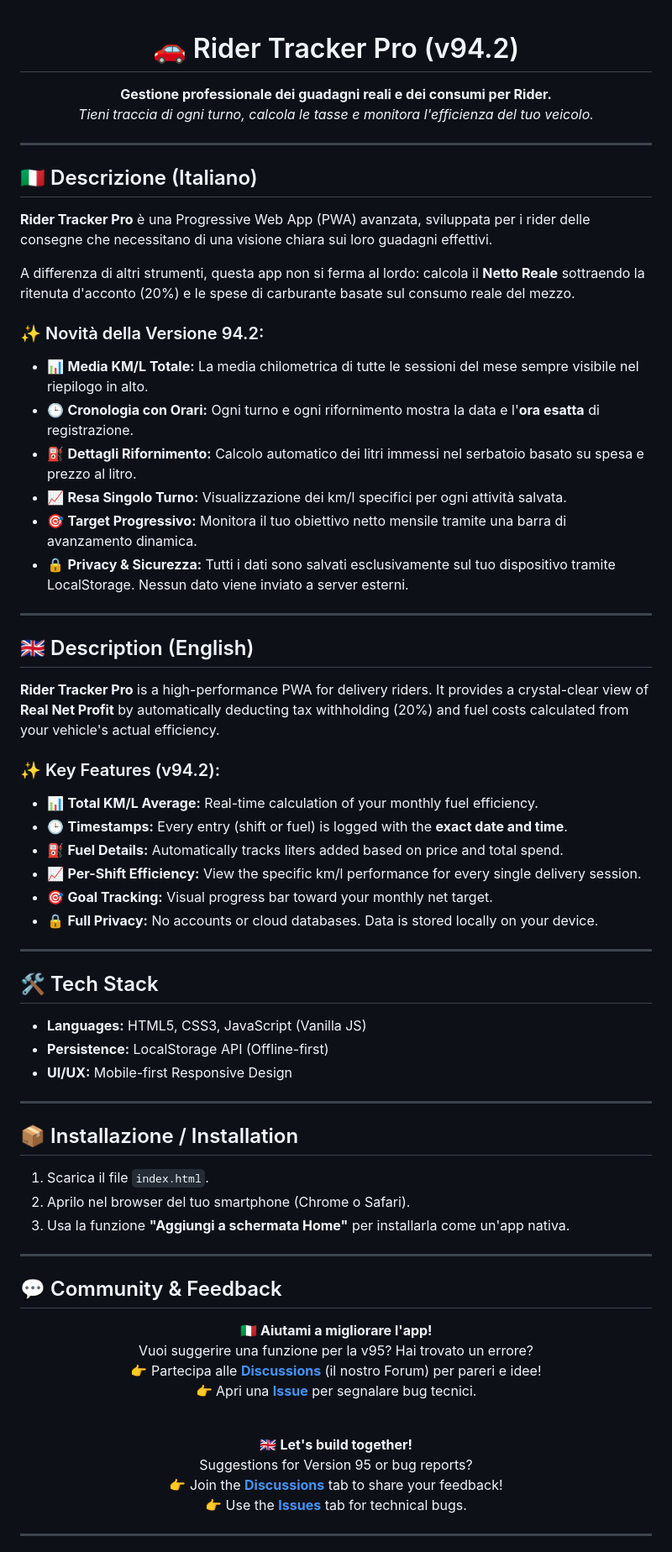
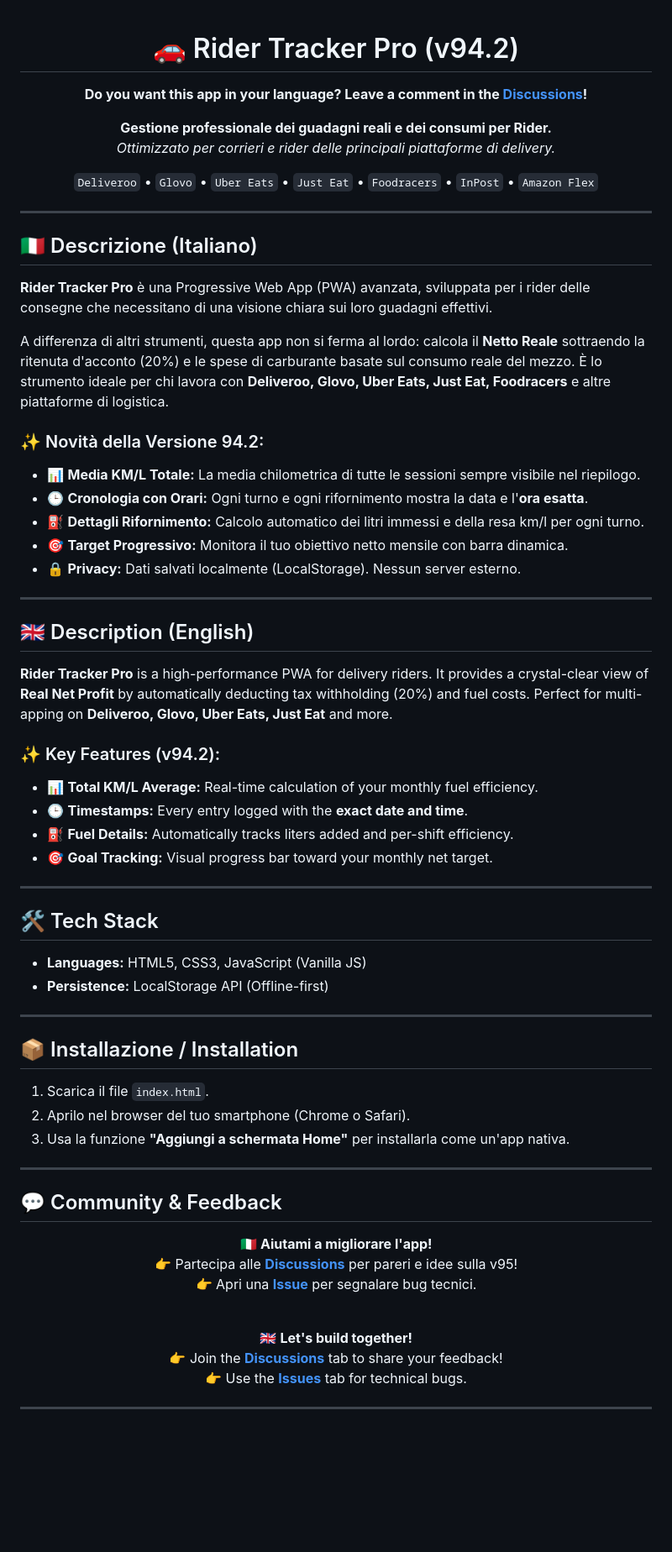
Before and after one commit to madcarbone-ctrl/Rider, a Markdown page: README.md, the part around the change. Shown: that part at 84% size. Drawn GitHub-style; blank space fills up the shorter version.

```diff
--- a/README.md
+++ b/README.md
@@ -1,8 +1,17 @@
 <div align="center">
   <h1 align="center">🚗 Rider Tracker Pro (v94.2)</h1>
+
+  <p align="center">
+    <b>Do you want this app in your language? Leave a comment in the <a href="../../discussions">Discussions</a>!</b>
+  </p>
+
   <p align="center">
     <b>Gestione professionale dei guadagni reali e dei consumi per Rider.</b><br>
-    <i>Tieni traccia di ogni turno, calcola le tasse e monitora l'efficienza del tuo veicolo.</i>
+    <i>Ottimizzato per corrieri e rider delle principali piattaforme di delivery.</i>
+  </p>
+
+  <p align="center">
+    <code>Deliveroo</code> • <code>Glovo</code> • <code>Uber Eats</code> • <code>Just Eat</code> • <code>Foodracers</code> • <code>InPost</code> • <code>Amazon Flex</code>
   </p>
 </div>
 
@@ -11,35 +20,31 @@
 ## 🇮🇹 Descrizione (Italiano)
 **Rider Tracker Pro** è una Progressive Web App (PWA) avanzata, sviluppata per i rider delle consegne che necessitano di una visione chiara sui loro guadagni effettivi.
 
-A differenza di altri strumenti, questa app non si ferma al lordo: calcola il **Netto Reale** sottraendo la ritenuta d'acconto (20%) e le spese di carburante basate sul consumo reale del mezzo.
+A differenza di altri strumenti, questa app non si ferma al lordo: calcola il **Netto Reale** sottraendo la ritenuta d'acconto (20%) e le spese di carburante basate sul consumo reale del mezzo. È lo strumento ideale per chi lavora con **Deliveroo, Glovo, Uber Eats, Just Eat, Foodracers** e altre piattaforme di logistica.
 
 ### ✨ Novità della Versione 94.2:
-- 📊 **Media KM/L Totale:** La media chilometrica di tutte le sessioni del mese sempre visibile nel riepilogo in alto.
-- 🕒 **Cronologia con Orari:** Ogni turno e ogni rifornimento mostra la data e l'**ora esatta** di registrazione.
-- ⛽ **Dettagli Rifornimento:** Calcolo automatico dei litri immessi nel serbatoio basato su spesa e prezzo al litro.
-- 📈 **Resa Singolo Turno:** Visualizzazione dei km/l specifici per ogni attività salvata.
-- 🎯 **Target Progressivo:** Monitora il tuo obiettivo netto mensile tramite una barra di avanzamento dinamica.
-- 🔒 **Privacy & Sicurezza:** Tutti i dati sono salvati esclusivamente sul tuo dispositivo tramite LocalStorage. Nessun dato viene inviato a server esterni.
+- 📊 **Media KM/L Totale:** La media chilometrica di tutte le sessioni sempre visibile nel riepilogo.
+- 🕒 **Cronologia con Orari:** Ogni turno e ogni rifornimento mostra la data e l'**ora esatta**.
+- ⛽ **Dettagli Rifornimento:** Calcolo automatico dei litri immessi e della resa km/l per ogni turno.
+- 🎯 **Target Progressivo:** Monitora il tuo obiettivo netto mensile con barra dinamica.
+- 🔒 **Privacy:** Dati salvati localmente (LocalStorage). Nessun server esterno.
 
 <hr>
 
 ## 🇬🇧 Description (English)
-**Rider Tracker Pro** is a high-performance PWA for delivery riders. It provides a crystal-clear view of **Real Net Profit** by automatically deducting tax withholding (20%) and fuel costs calculated from your vehicle's actual efficiency.
+**Rider Tracker Pro** is a high-performance PWA for delivery riders. It provides a crystal-clear view of **Real Net Profit** by automatically deducting tax withholding (20%) and fuel costs. Perfect for multi-apping on **Deliveroo, Glovo, Uber Eats, Just Eat** and more.
 
 ### ✨ Key Features (v94.2):
 - 📊 **Total KM/L Average:** Real-time calculation of your monthly fuel efficiency.
-- 🕒 **Timestamps:** Every entry (shift or fuel) is logged with the **exact date and time**.
-- ⛽ **Fuel Details:** Automatically tracks liters added based on price and total spend.
-- 📈 **Per-Shift Efficiency:** View the specific km/l performance for every single delivery session.
+- 🕒 **Timestamps:** Every entry logged with the **exact date and time**.
+- ⛽ **Fuel Details:** Automatically tracks liters added and per-shift efficiency.
 - 🎯 **Goal Tracking:** Visual progress bar toward your monthly net target.
-- 🔒 **Full Privacy:** No accounts or cloud databases. Data is stored locally on your device.
 
 <hr>
 
 ## 🛠️ Tech Stack
 - **Languages:** HTML5, CSS3, JavaScript (Vanilla JS)
 - **Persistence:** LocalStorage API (Offline-first)
-- **UI/UX:** Mobile-first Responsive Design
 
 <hr>
 
@@ -53,8 +58,7 @@ A differenza di altri strumenti, questa app non si ferma al lordo: calcola il **
 ## 💬 Community & Feedback
 <p align="center">
 🇮🇹 <b>Aiutami a migliorare l'app!</b><br>
-Vuoi suggerire una funzione per la v95? Hai trovato un errore?<br>
-👉 Partecipa alle <b><a href="../../discussions">Discussions</a></b> (il nostro Forum) per pareri e idee!<br>
+👉 Partecipa alle <b><a href="../../discussions">Discussions</a></b> per pareri e idee sulla v95!<br>
 👉 Apri una <b><a href="../../issues">Issue</a></b> per segnalare bug tecnici.
 </p>
 
@@ -62,7 +66,6 @@ Vuoi suggerire una funzione per la v95? Hai trovato un errore?<br>
 
 <p align="center">
 🇬🇧 <b>Let's build together!</b><br>
-Suggestions for Version 95 or bug reports?<br>
 👉 Join the <b><a href="../../discussions">Discussions</a></b> tab to share your feedback!<br>
 👉 Use the <b><a href="../../issues">Issues</a></b> tab for technical bugs.
 </p>
```
